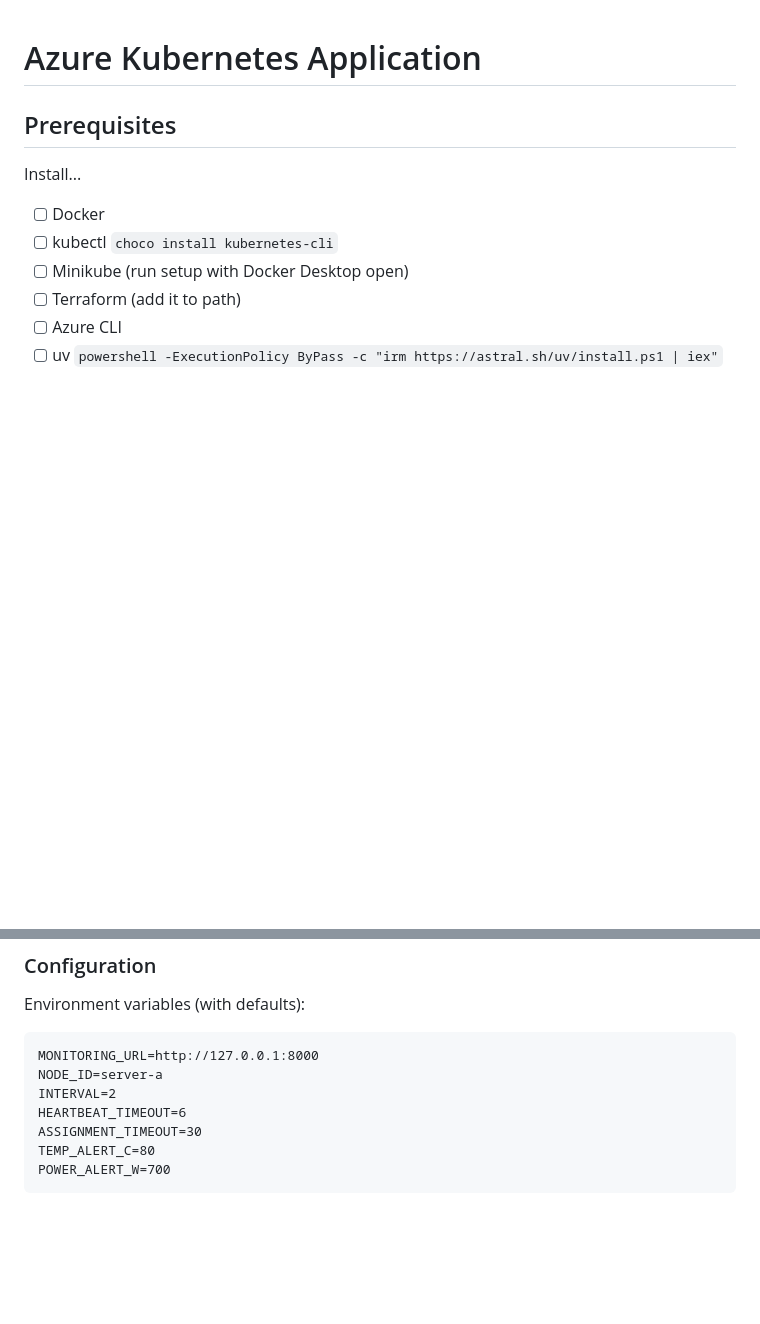
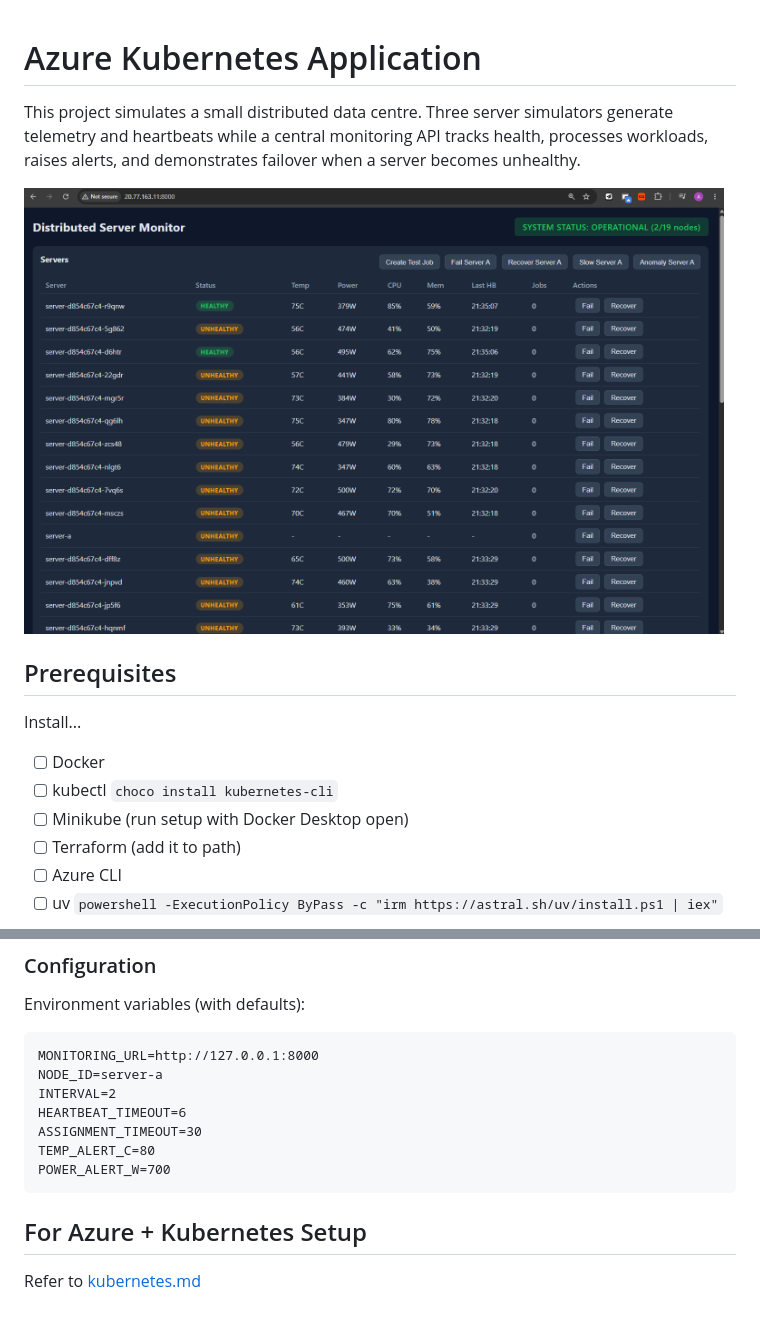
Before and after one commit to amelieav/azure-kubernetes-learning, a Markdown page: README.md, 2 parts joined by grey strips. GitHub-like rendering; pictures changed too: dashboard.png (added); blank space fills up the shorter version.

Commit message:
docs: add project info

````diff
--- a/README.md
+++ b/README.md
@@ -1,4 +1,11 @@
 # Azure Kubernetes Application
+
+This project simulates a small distributed data centre. Three server
+simulators generate telemetry and heartbeats while a central monitoring API
+tracks health, processes workloads, raises alerts, and demonstrates failover
+when a server becomes unhealthy.
+
+<img src="dashboard.png" alt="Distributed server monitoring dashboard" width="700">
 
 ## Prerequisites
 Install...
@@ -86,3 +93,7 @@ ASSIGNMENT_TIMEOUT=30
 TEMP_ALERT_C=80
 POWER_ALERT_W=700
 ```
+
+## For Azure + Kubernetes Setup
+
+Refer to [kubernetes.md](kubernetes.md)
````
Also changed, not shown: kubernetes.md (+30 -23 lines).
